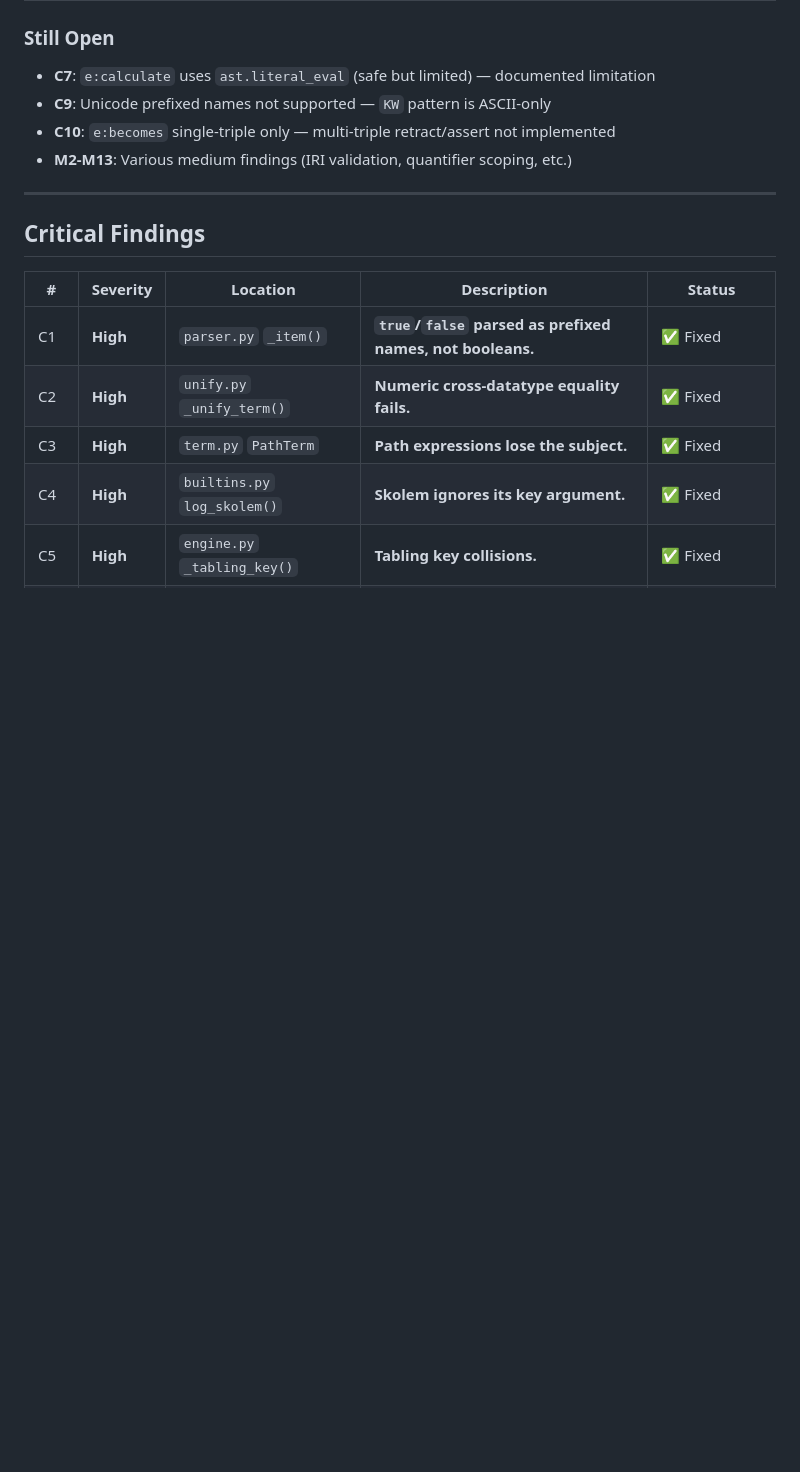
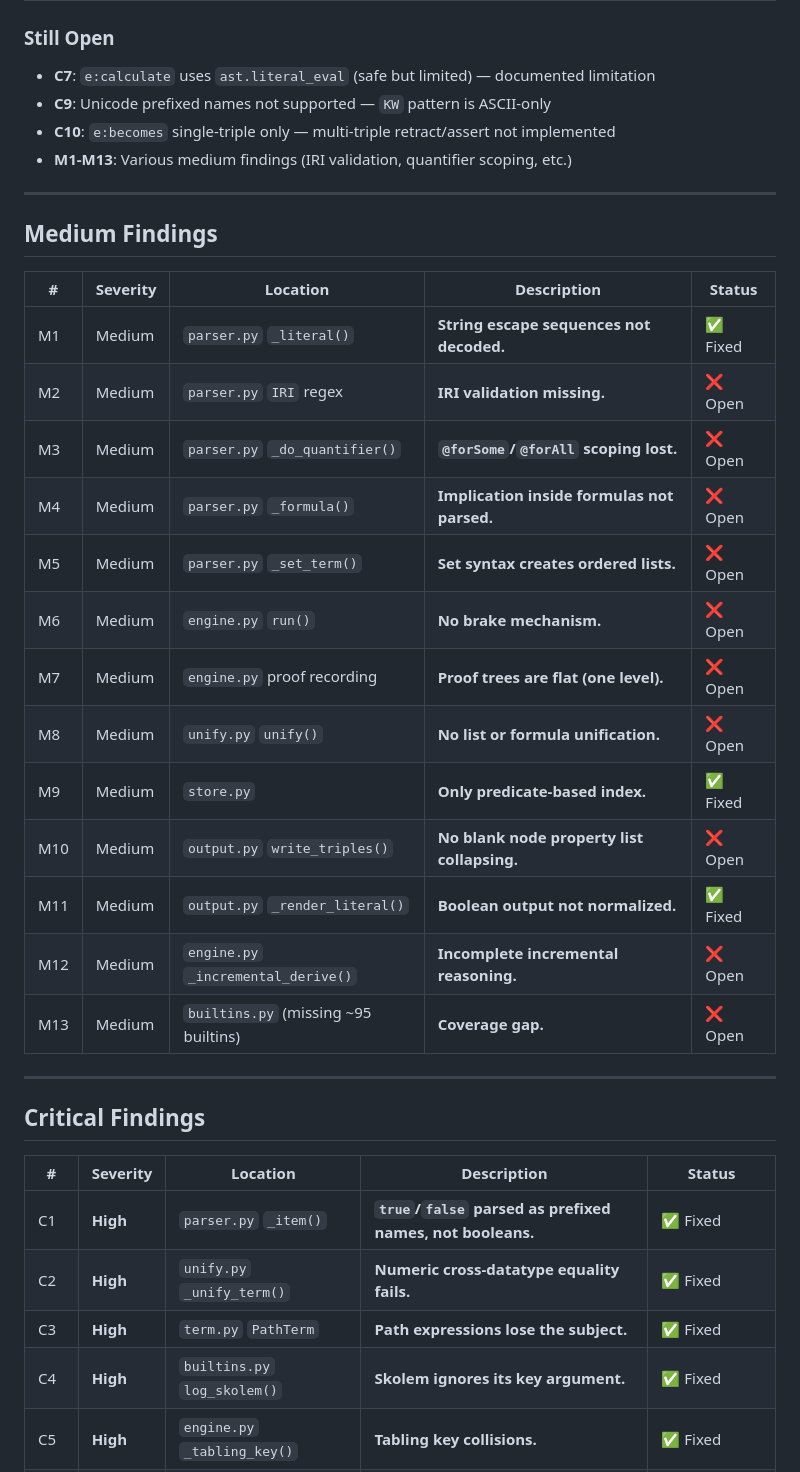
Before and after one commit to TigreGotico/pyeye, a Markdown page: audit-vs-eye.md, the part around the change. Drawn GitHub-style; blank space fills up the shorter version.

Commit message:
docs: update audit with M9 fix status
11 of 23 findings now fixed. 12 remain open.

AI-Generated Change:
- Model: qwen
- Intent: Keep audit document current
- Impact: audit-vs-eye.md updated
- Verified via: uv run pytest tests/ -q (318 passed)

Co-authored-by: Qwen-Coder <qwen-coder@alibabacloud.com>

```diff
--- a/audit-vs-eye.md
+++ b/audit-vs-eye.md
@@ -23,7 +23,27 @@ This audit compared the pyeye codebase against the original EYE reasoner (`eye.p
 - **C7**: `e:calculate` uses `ast.literal_eval` (safe but limited) — documented limitation
 - **C9**: Unicode prefixed names not supported — `KW` pattern is ASCII-only
 - **C10**: `e:becomes` single-triple only — multi-triple retract/assert not implemented
-- **M2-M13**: Various medium findings (IRI validation, quantifier scoping, etc.)
+- **M1-M13**: Various medium findings (IRI validation, quantifier scoping, etc.)
+
+---
+
+## Medium Findings
+
+| # | Severity | Location | Description | Status |
+|---|---|---|---|---|
+| M1 | Medium | `parser.py` `_literal()` | **String escape sequences not decoded.** | ✅ Fixed |
+| M2 | Medium | `parser.py` `IRI` regex | **IRI validation missing.** | ❌ Open |
+| M3 | Medium | `parser.py` `_do_quantifier()` | **`@forSome`/`@forAll` scoping lost.** | ❌ Open |
+| M4 | Medium | `parser.py` `_formula()` | **Implication inside formulas not parsed.** | ❌ Open |
+| M5 | Medium | `parser.py` `_set_term()` | **Set syntax creates ordered lists.** | ❌ Open |
+| M6 | Medium | `engine.py` `run()` | **No brake mechanism.** | ❌ Open |
+| M7 | Medium | `engine.py` proof recording | **Proof trees are flat (one level).** | ❌ Open |
+| M8 | Medium | `unify.py` `unify()` | **No list or formula unification.** | ❌ Open |
+| M9 | Medium | `store.py` | **Only predicate-based index.** | ✅ Fixed |
+| M10 | Medium | `output.py` `write_triples()` | **No blank node property list collapsing.** | ❌ Open |
+| M11 | Medium | `output.py` `_render_literal()` | **Boolean output not normalized.** | ✅ Fixed |
+| M12 | Medium | `engine.py` `_incremental_derive()` | **Incomplete incremental reasoning.** | ❌ Open |
+| M13 | Medium | `builtins.py` (missing ~95 builtins) | **Coverage gap.** | ❌ Open |
 
 ---
 
```
